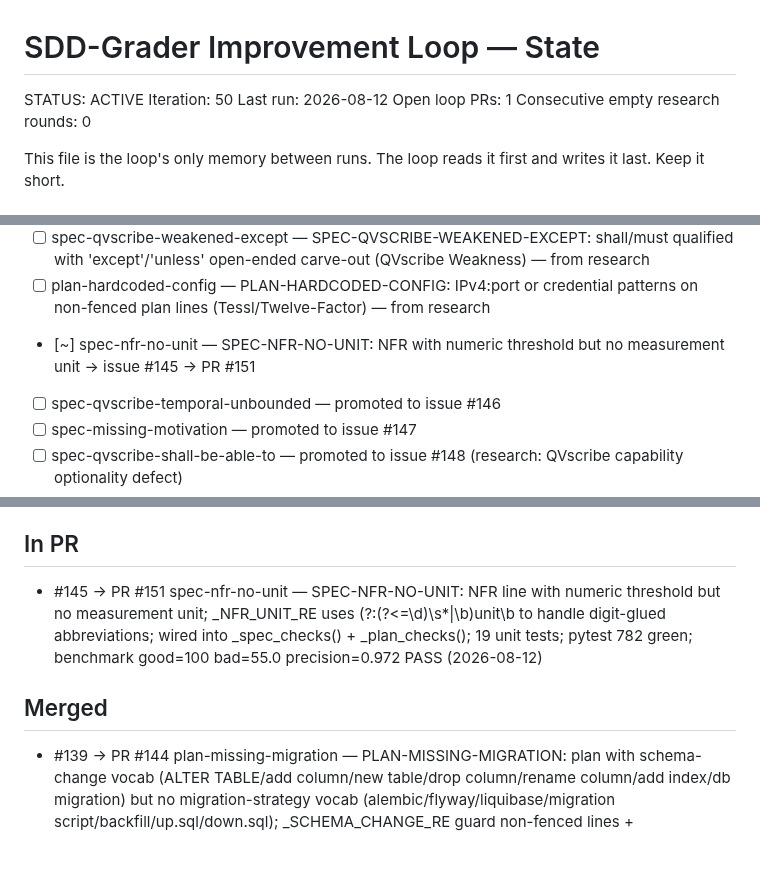
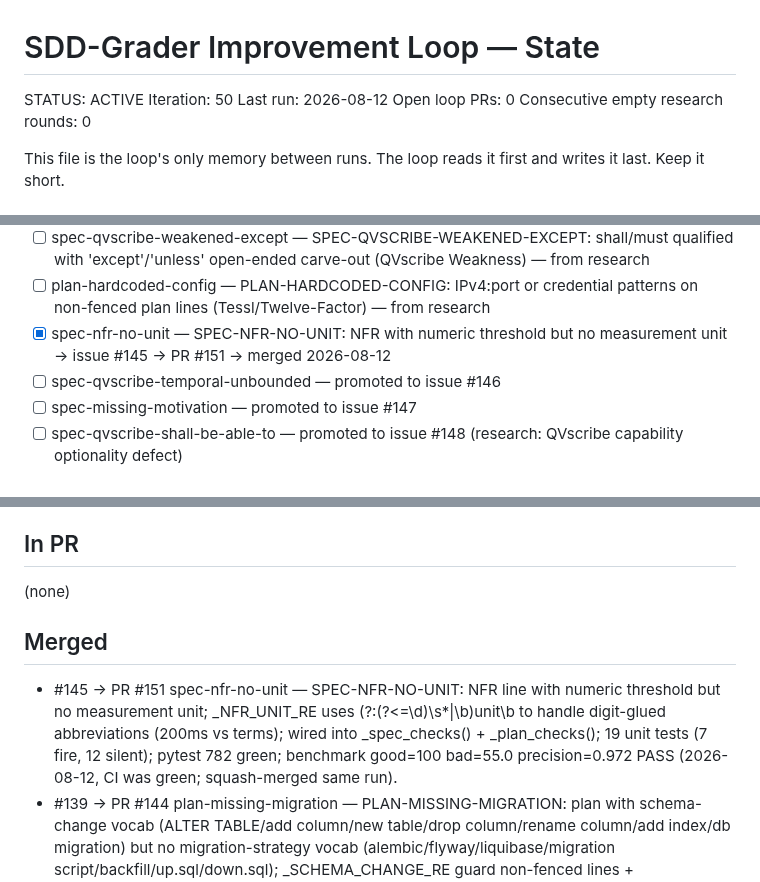
Before and after one commit to hansraj316/sdd-grader, a Markdown page: reports/IMPROVEMENT-STATE.md, 3 parts joined by grey strips. Drawn GitHub-style; blank space fills up the shorter version.

Commit message:
chore: loop state iter 50 — PR #151 merged (SPEC-NFR-NO-UNIT, issue #145 closed); 5 open loop-candidate issues remain (#146-#150)

```diff
--- a/reports/IMPROVEMENT-STATE.md
+++ b/reports/IMPROVEMENT-STATE.md
@@ -3,7 +3,7 @@
 STATUS: ACTIVE
 Iteration: 50
 Last run: 2026-08-12
-Open loop PRs: 1
+Open loop PRs: 0
 Consecutive empty research rounds: 0
 
 This file is the loop's only memory between runs. The loop reads it first and writes it
@@ -48,7 +48,7 @@ Each idea: `[ ] <id> — <what> (source)`. Mark `[~]` in-PR, `[x]` merged, `[!]`
 - [ ] spec-ears-trigger-inversion — SPEC-EARS-TRIGGER-INVERSION: 'shall' before EARS trigger keyword (inverted ordering) — from EARS research
 - [ ] spec-qvscribe-weakened-except — SPEC-QVSCRIBE-WEAKENED-EXCEPT: shall/must qualified with 'except'/'unless' open-ended carve-out (QVscribe Weakness) — from research
 - [ ] plan-hardcoded-config — PLAN-HARDCODED-CONFIG: IPv4:port or credential patterns on non-fenced plan lines (Tessl/Twelve-Factor) — from research
-- [~] spec-nfr-no-unit — SPEC-NFR-NO-UNIT: NFR with numeric threshold but no measurement unit → issue #145 → PR #151
+- [x] spec-nfr-no-unit — SPEC-NFR-NO-UNIT: NFR with numeric threshold but no measurement unit → issue #145 → PR #151 → merged 2026-08-12
 - [ ] spec-qvscribe-temporal-unbounded — promoted to issue #146
 - [ ] spec-missing-motivation — promoted to issue #147
 - [ ] spec-qvscribe-shall-be-able-to — promoted to issue #148 (research: QVscribe capability optionality defect)
@@ -85,10 +85,11 @@ Tessl, and Spec-Kit extensions/presets.)
 
 ## In PR
 
-- #145 → PR #151 spec-nfr-no-unit — SPEC-NFR-NO-UNIT: NFR line with numeric threshold but no measurement unit; _NFR_UNIT_RE uses (?:(?<=\d)\s*|\b)unit\b to handle digit-glued abbreviations; wired into _spec_checks() + _plan_checks(); 19 unit tests; pytest 782 green; benchmark good=100 bad=55.0 precision=0.972 PASS (2026-08-12)
+(none)
 
 ## Merged
 
+- #145 → PR #151 spec-nfr-no-unit — SPEC-NFR-NO-UNIT: NFR line with numeric threshold but no measurement unit; _NFR_UNIT_RE uses (?:(?<=\d)\s*|\b)unit\b to handle digit-glued abbreviations (200ms vs terms); wired into _spec_checks() + _plan_checks(); 19 unit tests (7 fire, 12 silent); pytest 782 green; benchmark good=100 bad=55.0 precision=0.972 PASS (2026-08-12, CI was green; squash-merged same run).
 - #139 → PR #144 plan-missing-migration — PLAN-MISSING-MIGRATION: plan with schema-change vocab (ALTER TABLE/add column/new table/drop column/rename column/add index/db migration) but no migration-strategy vocab (alembic/flyway/liquibase/migration script/backfill/up.sql/down.sql); _SCHEMA_CHANGE_RE guard non-fenced lines + _MIGRATION_STRATEGY_RE silence; fires one finding anchored at first schema-change line; 15 unit tests (7 fire, 8 silent); pytest 763 green; benchmark good=100 bad=55.0 precision=0.972 PASS (2026-08-11, CI was green; squash-merged same run).
 - #137 → PR #142 spec-maqa-missing-priority — SPEC-MAQA-MISSING-PRIORITY: spec with ≥3 FR-NNN lines but no priority annotation; _PRIORITY_MARKER_RE (MoSCoW/P1-P3/priority[:=]high-medium-low-critical/High-Medium-Low Priority); guard ≥3 non-fenced FR lines; 14 unit tests (5 fire, 9 silent); pytest 734 green; benchmark good=100 bad=56.8 precision=0.971 PASS (2026-08-09, CI was green; squash-merged same run).
 - #136 → PR #141 spec-maqa-ac-conditional — SPEC-MAQA-AC-CONDITIONAL: conditional/optional language (if/unless/depending/should/may/might/could) in Gherkin Then clauses makes AC non-binary; _THEN_CONDITIONAL_RE + _THEN_OPTIONAL_MODAL_RE; formal-Gherkin guard (Given+When line-leaders); 18 unit tests (9 fire, 9 silent); pytest 720 green; benchmark good=100 bad=56.8 precision=0.971 PASS (2026-08-08, CI was green; squash-merged same run).
```
Also changed, not shown: other parts of reports/IMPROVEMENT-STATE.md (+1 -0 lines).
